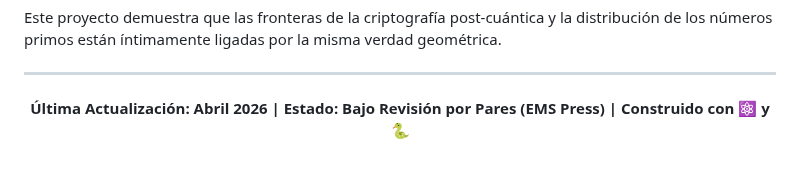
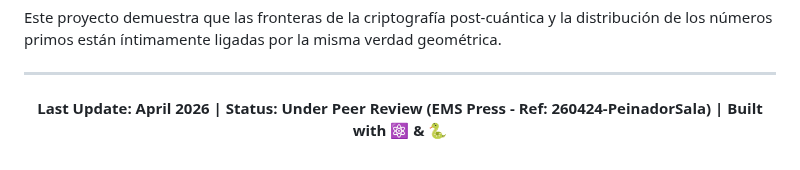
Before and after one commit to NachoPeinador/Cyclotomic-Sieves-LWE, a Markdown page: README_es.md, the part around the change. Rendered like a GitHub page.

```diff
--- a/README_es.md
+++ b/README_es.md
@@ -239,6 +239,6 @@ Este proyecto demuestra que las fronteras de la criptografía post-cuántica y l
 
 <div align="center">
 
-<b>Última Actualización:<b> Abril 2026 | <b>Estado:<b> Bajo Revisión por Pares (EMS Press) | Construido con ⚛️ y 🐍
+<b>Last Update:<b> April 2026 | <b>Status:<b> Under Peer Review (EMS Press - Ref: 260424-PeinadorSala) | Built with ⚛️ & 🐍
 
 </div>
```
